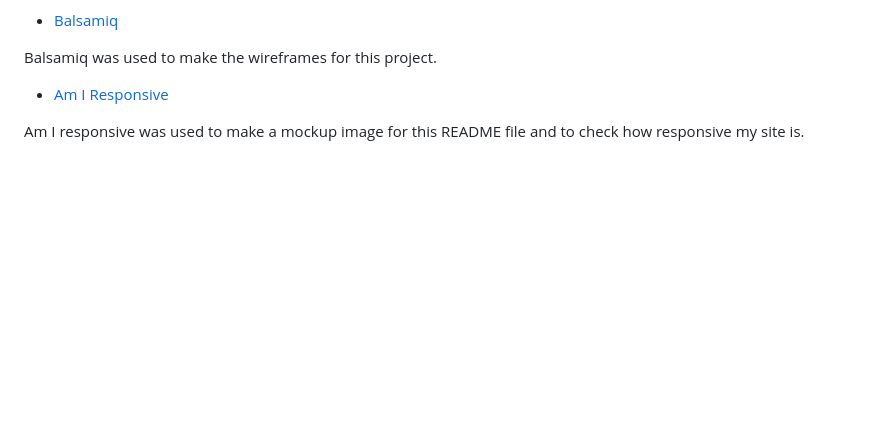
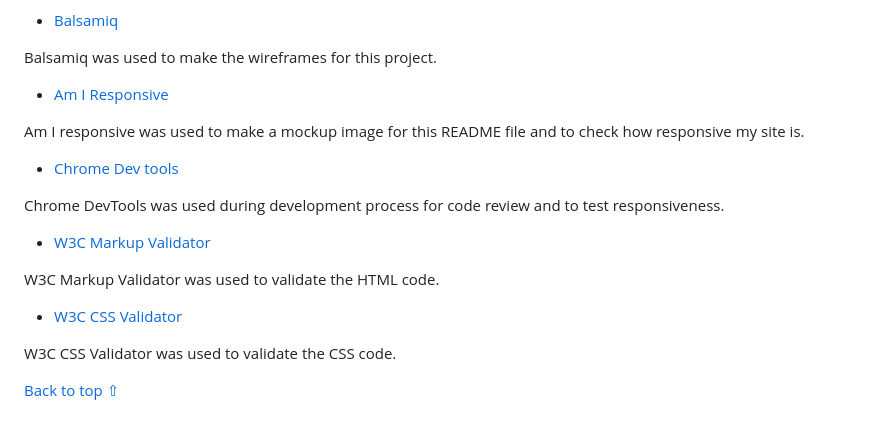
Before and after one commit to JKirkby95/Portfolio-1, a Markdown page: README.md, the part around the change. GitHub-like rendering; blank space fills up the shorter version.

Commit message:
finish features section

```diff
--- a/README.md
+++ b/README.md
@@ -173,3 +173,17 @@ Balsamiq was used to make the wireframes for this project.
 - [Am I Responsive](https://ui.dev/amiresponsive)
 
 Am I responsive was used to make a mockup image for this README file and to check how responsive my site is.
+
+- [Chrome Dev tools](https:/developer.chrome.com/docs/devtools/)
+
+ Chrome DevTools was used during development process for code review and to test responsiveness.
+
+ - [W3C Markup Validator](https://validator.w3.org/)
+
+ W3C Markup Validator was used to validate the HTML code.
+
+ - [W3C CSS Validator](https://jigsaw.w3.org/css-validator/)
+
+W3C CSS Validator was used to validate the CSS code.
+
+[Back to top ⇧](#Clare-Golf-Club)
```
